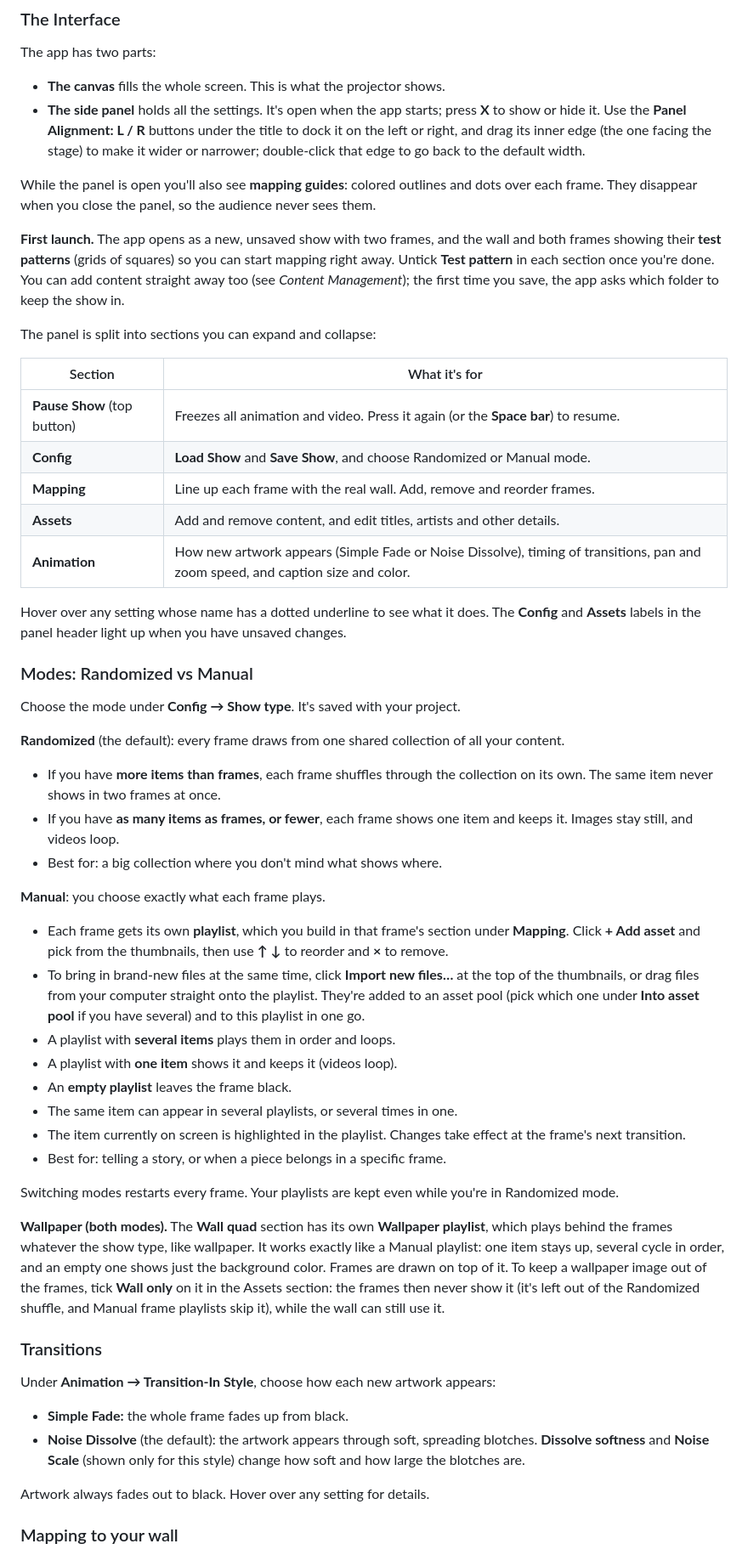
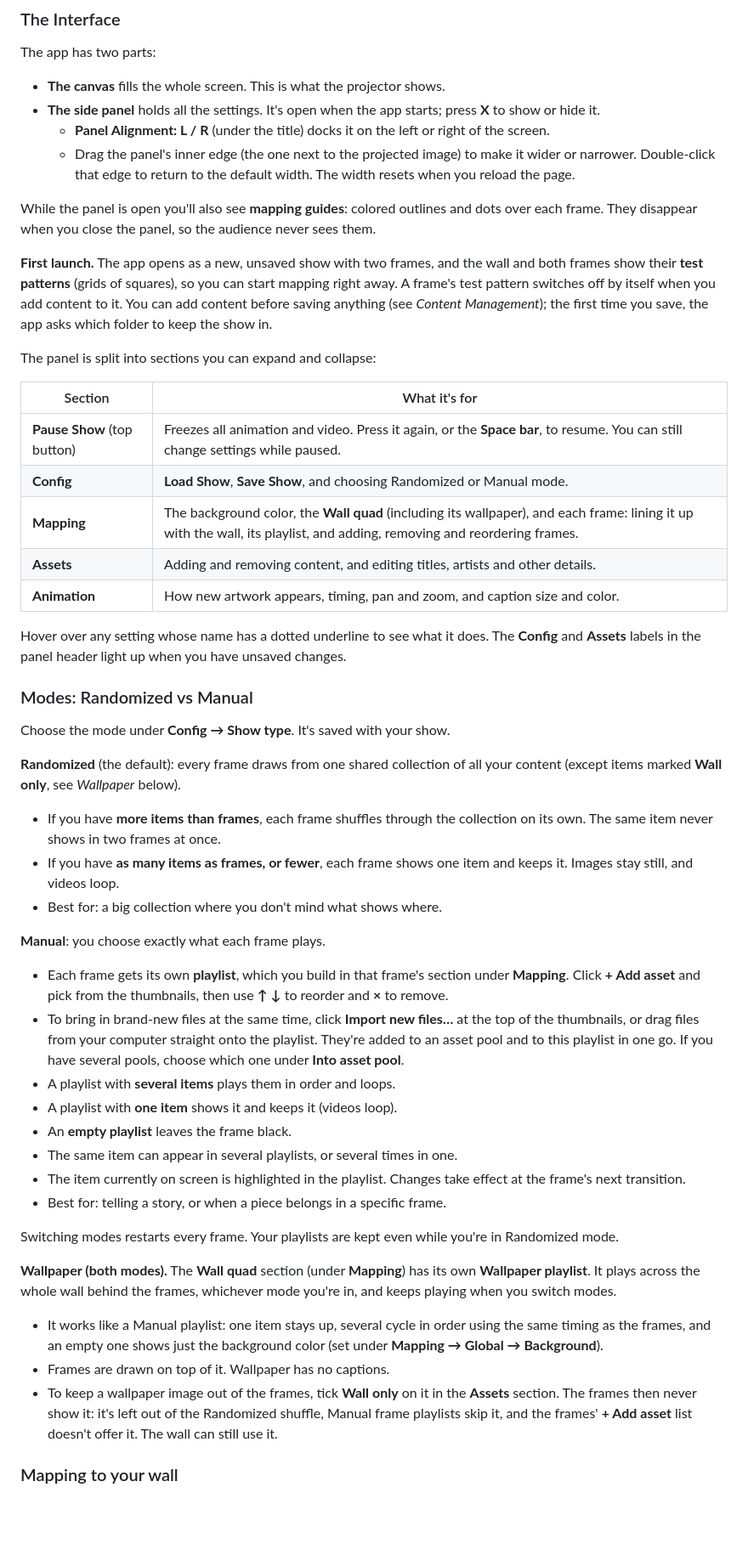
Before and after one commit to adielfernandez/art-projection-mapper, a Markdown page: README.md, the part around one of its changes. Shown at 85% size. Rendered like a GitHub page; blank space fills up the shorter version.

Commit message:
Revise README and brief for accuracy and clarity
Co-Authored-By: Claude Opus 5.5 <noreply@anthropic.com>

```diff
--- a/README.md
+++ b/README.md
@@ -37,36 +37,38 @@ To stop the app, go back to the terminal and press **Ctrl + C**.
 The app has two parts:
 
 - **The canvas** fills the whole screen. This is what the projector shows.
-- **The side panel** holds all the settings. It's open when the app starts; press **X** to show or hide it. Use the **Panel Alignment: L / R** buttons under the title to dock it on the left or right, and drag its inner edge (the one facing the stage) to make it wider or narrower; double-click that edge to go back to the default width.
+- **The side panel** holds all the settings. It's open when the app starts; press **X** to show or hide it.
+  - **Panel Alignment: L / R** (under the title) docks it on the left or right of the screen.
+  - Drag the panel's inner edge (the one next to the projected image) to make it wider or narrower. Double-click that edge to return to the default width. The width resets when you reload the page.
 
 While the panel is open you'll also see **mapping guides**: colored outlines and dots over each frame. They disappear when you close the panel, so the audience never sees them.
 
-**First launch.** The app opens as a new, unsaved show with two frames, and the wall and both frames showing their **test patterns** (grids of squares) so you can start mapping right away. Untick **Test pattern** in each section once you're done. You can add content straight away too (see *Content Management*); the first time you save, the app asks which folder to keep the show in.
+**First launch.** The app opens as a new, unsaved show with two frames, and the wall and both frames show their **test patterns** (grids of squares), so you can start mapping right away. A frame's test pattern switches off by itself when you add content to it. You can add content before saving anything (see *Content Management*); the first time you save, the app asks which folder to keep the show in.
 
 The panel is split into sections you can expand and collapse:
 
 | Section | What it's for |
 |---|---|
-| **Pause Show** (top button) | Freezes all animation and video. Press it again (or the **Space bar**) to resume. |
-| **Config** | **Load Show** and **Save Show**, and choose Randomized or Manual mode. |
-| **Mapping** | Line up each frame with the real wall. Add, remove and reorder frames. |
-| **Assets** | Add and remove content, and edit titles, artists and other details. |
-| **Animation** | How new artwork appears (Simple Fade or Noise Dissolve), timing of transitions, pan and zoom speed, and caption size and color. |
+| **Pause Show** (top button) | Freezes all animation and video. Press it again, or the **Space bar**, to resume. You can still change settings while paused. |
+| **Config** | **Load Show**, **Save Show**, and choosing Randomized or Manual mode. |
+| **Mapping** | The background color, the **Wall quad** (including its wallpaper), and each frame: lining it up with the wall, its playlist, and adding, removing and reordering frames. |
+| **Assets** | Adding and removing content, and editing titles, artists and other details. |
+| **Animation** | How new artwork appears, timing, pan and zoom, and caption size and color. |
 
 Hover over any setting whose name has a dotted underline to see what it does. The **Config** and **Assets** labels in the panel header light up when you have unsaved changes.
 
 ### Modes: Randomized vs Manual
 
-Choose the mode under **Config → Show type**. It's saved with your project.
+Choose the mode under **Config → Show type**. It's saved with your show.
 
-**Randomized** (the default): every frame draws from one shared collection of all your content.
+**Randomized** (the default): every frame draws from one shared collection of all your content (except items marked **Wall only**, see *Wallpaper* below).
 - If you have **more items than frames**, each frame shuffles through the collection on its own. The same item never shows in two frames at once.
 - If you have **as many items as frames, or fewer**, each frame shows one item and keeps it. Images stay still, and videos loop.
 - Best for: a big collection where you don't mind what shows where.
 
 **Manual**: you choose exactly what each frame plays.
 - Each frame gets its own **playlist**, which you build in that frame's section under **Mapping**. Click **+ Add asset** and pick from the thumbnails, then use **↑ ↓** to reorder and **×** to remove.
-- To bring in brand-new files at the same time, click **Import new files…** at the top of the thumbnails, or drag files from your computer straight onto the playlist. They're added to an asset pool (pick which one under **Into asset pool** if you have several) and to this playlist in one go.
+- To bring in brand-new files at the same time, click **Import new files…** at the top of the thumbnails, or drag files from your computer straight onto the playlist. They're added to an asset pool and to this playlist in one go. If you have several pools, choose which one under **Into asset pool**.
 - A playlist with **several items** plays them in order and loops.
 - A playlist with **one item** shows it and keeps it (videos loop).
 - An **empty playlist** leaves the frame black.
@@ -76,15 +78,10 @@ Choose the mode under **Config → Show type**. It's saved with your project.
 
 Switching modes restarts every frame. Your playlists are kept even while you're in Randomized mode.
 
-**Wallpaper (both modes).** The **Wall quad** section has its own **Wallpaper playlist**, which plays behind the frames whatever the show type, like wallpaper. It works exactly like a Manual playlist: one item stays up, several cycle in order, and an empty one shows just the background color. Frames are drawn on top of it. To keep a wallpaper image out of the frames, tick **Wall only** on it in the Assets section: the frames then never show it (it's left out of the Randomized shuffle, and Manual frame playlists skip it), while the wall can still use it.
-
-### Transitions
-
-Under **Animation → Transition-In Style**, choose how each new artwork appears:
-- **Simple Fade:** the whole frame fades up from black.
-- **Noise Dissolve** (the default): the artwork appears through soft, spreading blotches. **Dissolve softness** and **Noise Scale** (shown only for this style) change how soft and how large the blotches are.
-
-Artwork always fades out to black. Hover over any setting for details.
+**Wallpaper (both modes).** The **Wall quad** section (under **Mapping**) has its own **Wallpaper playlist**. It plays across the whole wall behind the frames, whichever mode you're in, and keeps playing when you switch modes.
+- It works like a Manual playlist: one item stays up, several cycle in order using the same timing as the frames, and an empty one shows just the background color (set under **Mapping → Global → Background**).
+- Frames are drawn on top of it. Wallpaper has no captions.
+- To keep a wallpaper image out of the frames, tick **Wall only** on it in the **Assets** section. The frames then never show it: it's left out of the Randomized shuffle, Manual frame playlists skip it, and the frames' **+ Add asset** list doesn't offer it. The wall can still use it.
 
 ### Mapping to your wall
 
```
Also changed, not shown: other parts of README.md (+53 -30 lines), ProjectBrief.md (+6 -1 lines).
